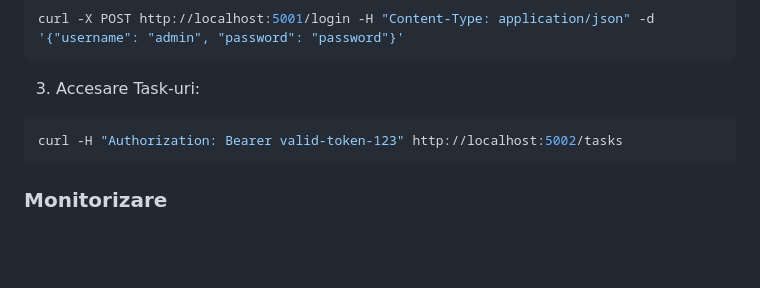
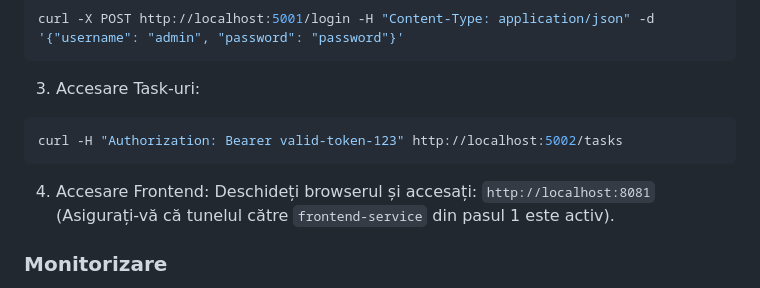
Before and after one commit to irenemiha/Cloud-Native-Task-Manager, a Markdown page: README.md, the part around one of its changes. Drawn GitHub-style; blank space fills up the shorter version.

````diff
--- a/README.md
+++ b/README.md
@@ -111,5 +111,9 @@ curl -X POST http://localhost:5001/login -H "Content-Type: application/json" -d
 curl -H "Authorization: Bearer valid-token-123" http://localhost:5002/tasks
 ```
 
+4. Accesare Frontend:
+Deschideți browserul și accesați: `http://localhost:8081`
+(Asigurați-vă că tunelul către `frontend-service` din pasul 1 este activ).
+
 ### Monitorizare
 Dashboard-ul Grafana poate fi accesat la `http://localhost:3000` (după port-forward). Se recomandă importarea dashboard-ului cu ID: 12708 pentru vizualizarea resurselor clusterului (CPU, Memorie, Pod Status).
````
Also changed, not shown: other parts of README.md (+1 -1 lines).
